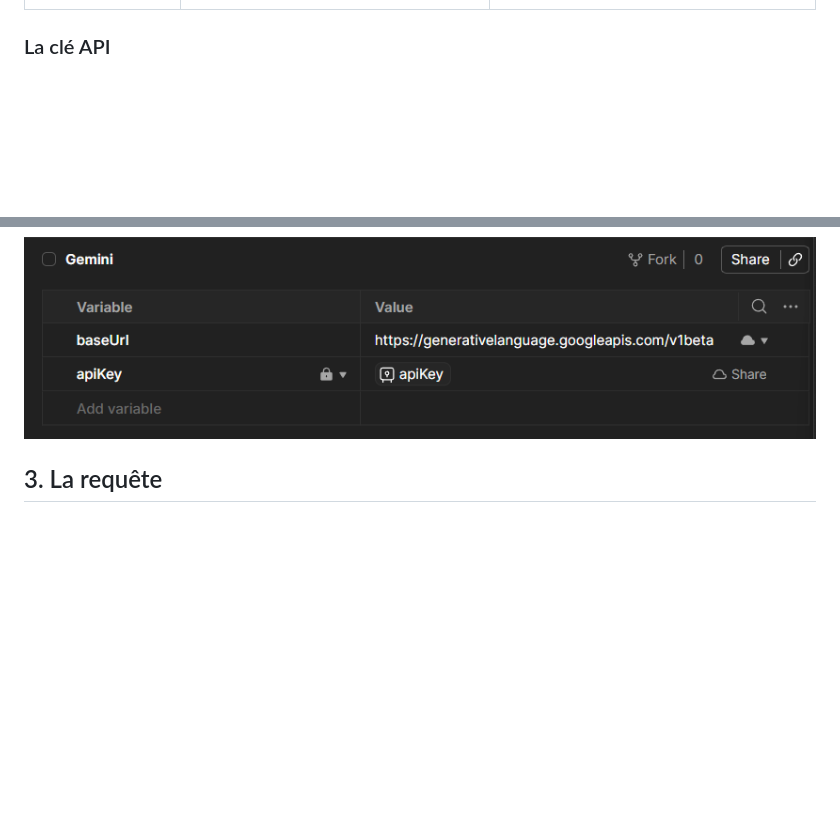
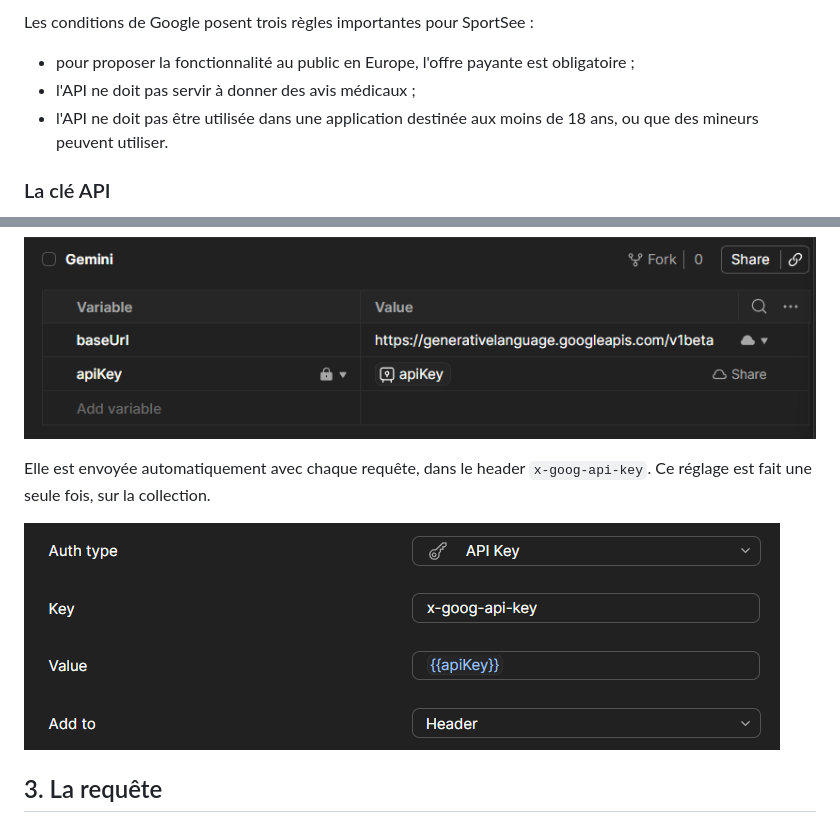
Before and after one commit to Adeline-I/sportsee, a Markdown page: docs/ia-preparation.md, 2 parts joined by grey strips. GitHub-like rendering; pictures changed too: docs/captures/authorization.png (added); blank space fills up the shorter version.

```diff
--- a/docs/ia-preparation.md
+++ b/docs/ia-preparation.md
@@ -22,9 +39,18 @@ Un token est un morceau de texte d'environ 4 caractères. C'est l'unité qui ser
+Les conditions de Google posent trois règles importantes pour SportSee :
+
+- pour proposer la fonctionnalité au public en Europe, l'offre payante est obligatoire ;
+- l'API ne doit pas servir à donner des avis médicaux ;
+- l'API ne doit pas être utilisée dans une application destinée aux moins de 18 ans, ou que des mineurs peuvent utiliser.
 
 ### La clé API
 
 La clé est rangée dans l'environnement Postman « Gemini », dans la variable `apiKey`. Elle reste sur l'ordinateur : elle n'est jamais partagée ni exportée.
 
 ![Environnement Postman « Gemini » avec les variables baseUrl et apiKey](captures/environnement_gemini.png)
+
+Elle est envoyée automatiquement avec chaque requête, dans le header `x-goog-api-key`. Ce réglage est fait une seule fois, sur la collection.
+
+![Authentification de la collection avec le header x-goog-api-key](captures/authorization.png)
 
 ## 3. La requête
 
```
Also changed, not shown: other parts of docs/ia-preparation.md (+26 -9 lines), docs/captures/get_model_model_info.png (added).
